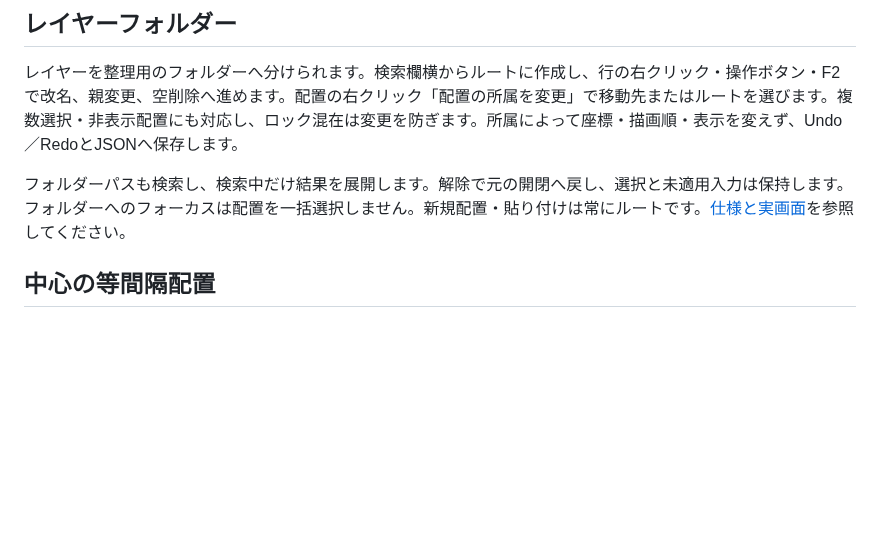
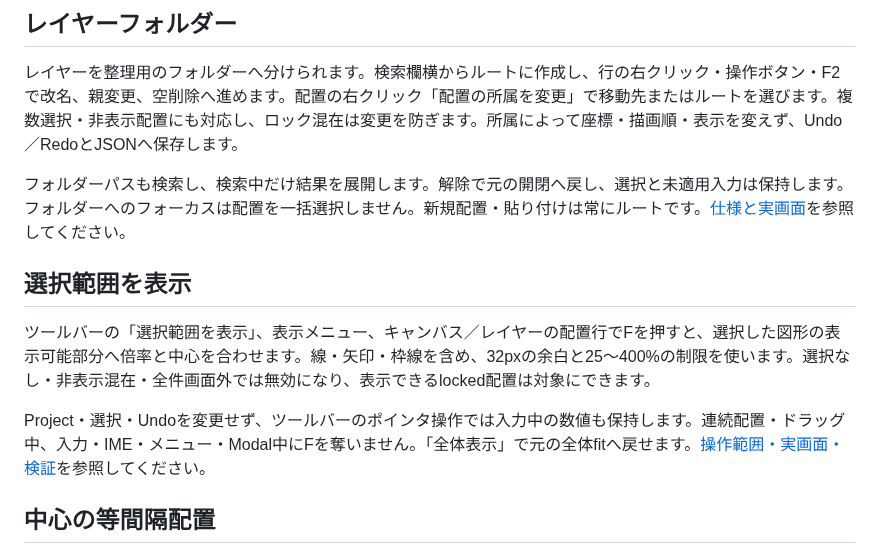
Before and after one commit to tyaro/temp-scada, a Markdown page: README.md, the part around the change. Drawn GitHub-style; blank space fills up the shorter version.

```diff
--- a/README.md
+++ b/README.md
@@ -55,6 +55,12 @@ Banto の Rust サーバー・認証・ユーザー管理・Tauri の host は
 レイヤーを整理用のフォルダーへ分けられます。検索欄横からルートに作成し、行の右クリック・操作ボタン・F2で改名、親変更、空削除へ進めます。配置の右クリック「配置の所属を変更」で移動先またはルートを選びます。複数選択・非表示配置にも対応し、ロック混在は変更を防ぎます。所属によって座標・描画順・表示を変えず、Undo／RedoとJSONへ保存します。
 
 フォルダーパスも検索し、検索中だけ結果を展開します。解除で元の開閉へ戻し、選択と未適用入力は保持します。フォルダーへのフォーカスは配置を一括選択しません。新規配置・貼り付けは常にルートです。[仕様と実画面](docs/development-plan.md#layer-folder-ui-progress)を参照してください。
+
+## 選択範囲を表示
+
+ツールバーの「選択範囲を表示」、表示メニュー、キャンバス／レイヤーの配置行でFを押すと、選択した図形の表示可能部分へ倍率と中心を合わせます。線・矢印・枠線を含め、32pxの余白と25〜400%の制限を使います。選択なし・非表示混在・全件画面外では無効になり、表示できるlocked配置は対象にできます。
+
+Project・選択・Undoを変更せず、ツールバーのポインタ操作では入力中の数値も保持します。連続配置・ドラッグ中、入力・IME・メニュー・Modal中にFを奪いません。「全体表示」で元の全体fitへ戻せます。[操作範囲・実画面・検証](docs/development-plan.md#selection-view-progress)を参照してください。
 
 ## 中心の等間隔配置
 
```
Also changed, not shown: docs/development-plan.md (+22 -4 lines), docs/scada-integrated-design.md (+4 -0 lines), docs/selection-view-design.md (added, +31 -0 lines), docs/assets/frontend-ux/selection-view-dark.png (added), docs/assets/frontend-ux/selection-view-light.png (added), 8 other files.
